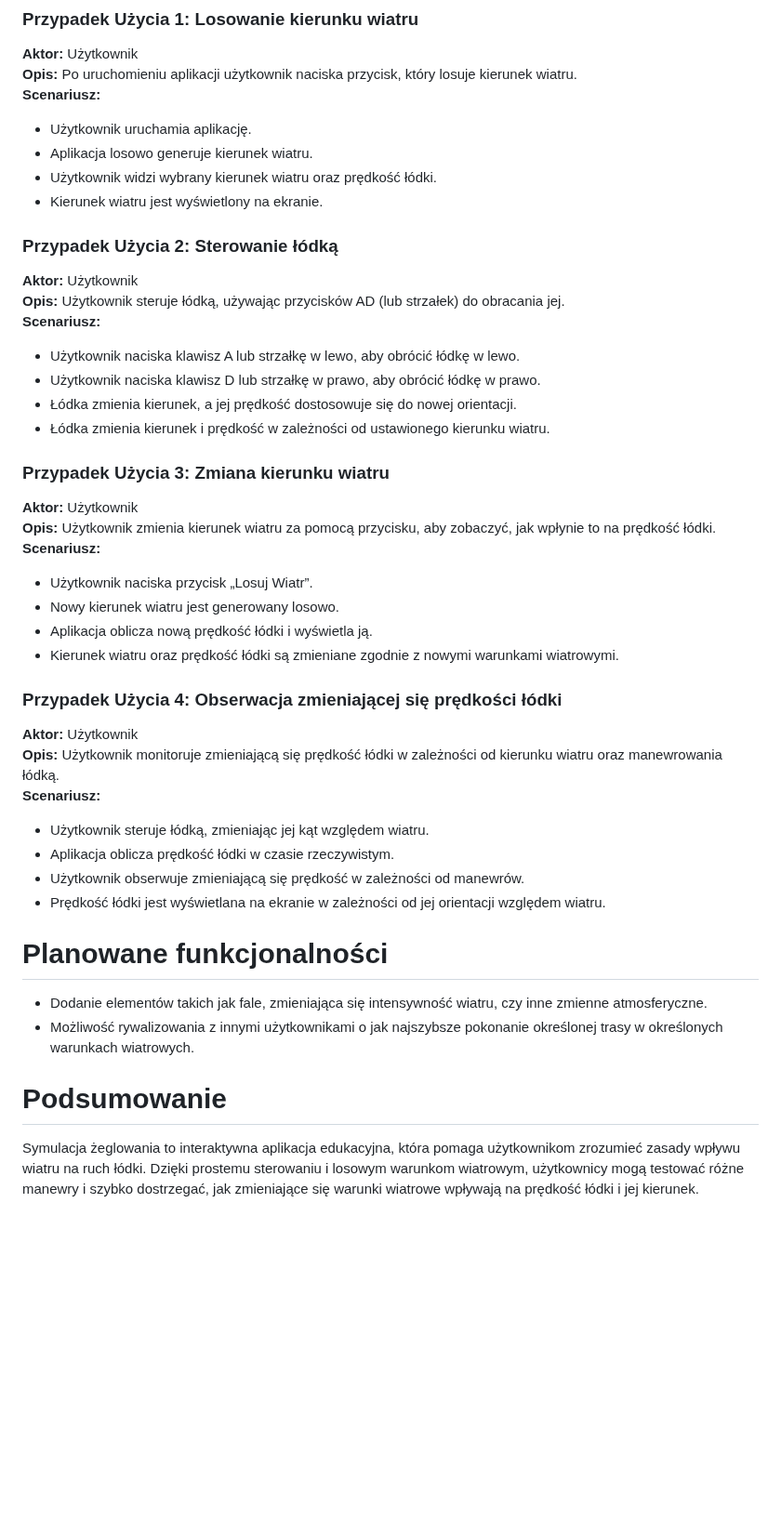
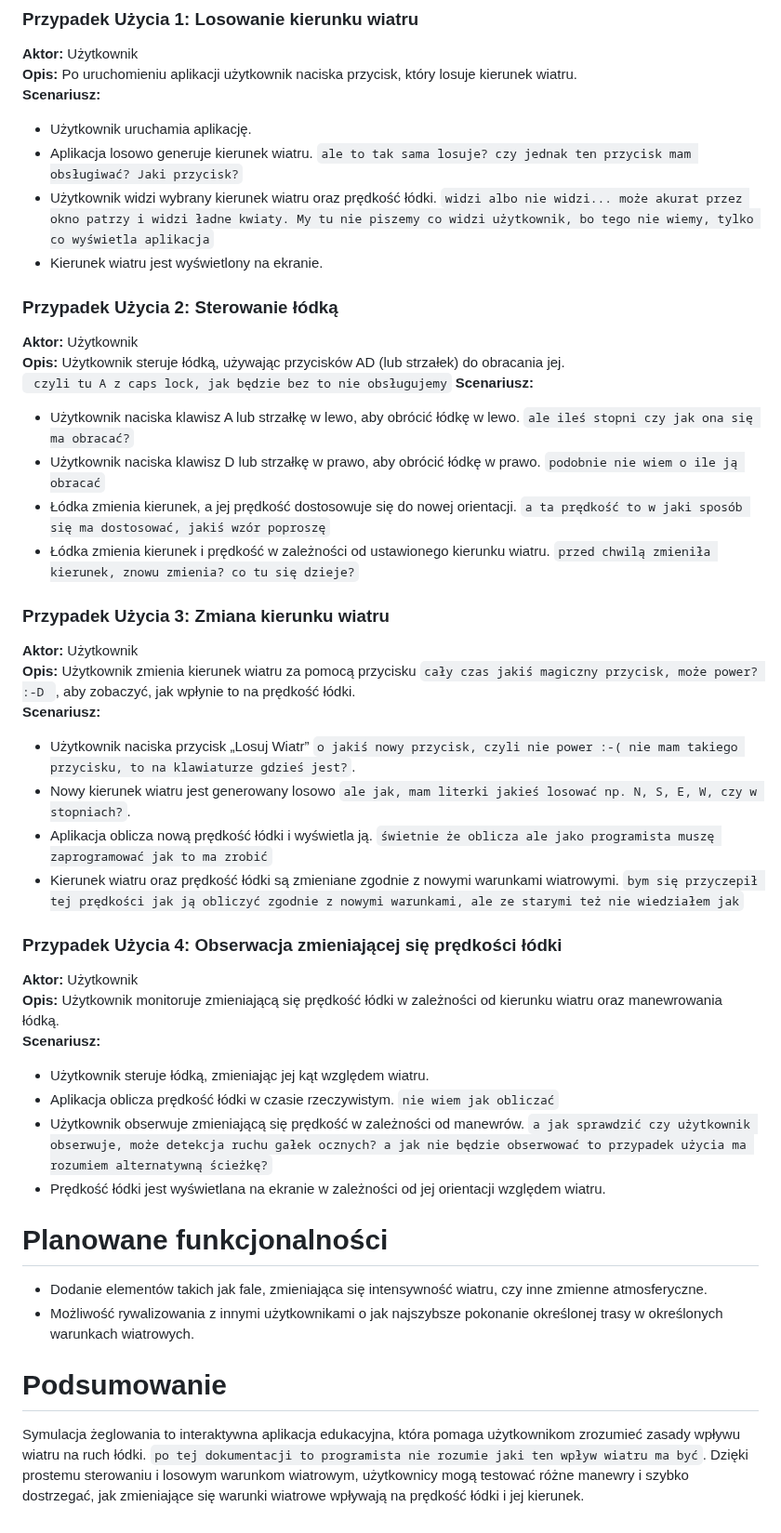
Before and after one commit to marcin-filipiak/test_wspolpracy, a Markdown page: WojciechW/lodki.md, the part around one of its changes. Shown at 93% size. GitHub-like rendering; blank space fills up the shorter version.

````diff
--- a/WojciechW/lodki.md
+++ b/WojciechW/lodki.md
@@ -26,29 +26,29 @@ Aby lepiej zobrazować wpływ różnych kierunków wiatru na żeglowanie, poniż
 <b>Opis:</b> Po uruchomieniu aplikacji użytkownik naciska przycisk, który losuje kierunek wiatru.<br>
 <b>Scenariusz:</b>
 - Użytkownik uruchamia aplikację.
-- Aplikacja losowo generuje kierunek wiatru.
-- Użytkownik widzi wybrany kierunek wiatru oraz prędkość łódki.
+- Aplikacja losowo generuje kierunek wiatru. ```ale to tak sama losuje? czy jednak ten przycisk mam obsługiwać? Jaki przycisk?```
+- Użytkownik widzi wybrany kierunek wiatru oraz prędkość łódki. ```widzi albo nie widzi... może akurat przez okno patrzy i widzi ładne kwiaty. My tu nie piszemy co widzi użytkownik, bo tego nie wiemy, tylko co wyświetla aplikacja```
 - Kierunek wiatru jest wyświetlony na ekranie.
 
 ### Przypadek Użycia 2: Sterowanie łódką
 
 <b>Aktor:</b> Użytkownik<br>
-<b>Opis:</b> Użytkownik steruje łódką, używając przycisków AD (lub strzałek) do obracania jej.<br>
+<b>Opis:</b> Użytkownik steruje łódką, używając przycisków AD (lub strzałek) do obracania jej.<br> ``` czyli tu A z caps lock, jak będzie bez to nie obsługujemy```
 <b>Scenariusz:</b>
-- Użytkownik naciska klawisz A lub strzałkę w lewo, aby obrócić łódkę w lewo.
-- Użytkownik naciska klawisz D lub strzałkę w prawo, aby obrócić łódkę w prawo.
-- Łódka zmienia kierunek, a jej prędkość dostosowuje się do nowej orientacji.
-- Łódka zmienia kierunek i prędkość w zależności od ustawionego kierunku wiatru.
+- Użytkownik naciska klawisz A lub strzałkę w lewo, aby obrócić łódkę w lewo. ```ale ileś stopni czy jak ona się ma obracać?```
+- Użytkownik naciska klawisz D lub strzałkę w prawo, aby obrócić łódkę w prawo. ```podobnie nie wiem o ile ją obracać```
+- Łódka zmienia kierunek, a jej prędkość dostosowuje się do nowej orientacji. ```a ta prędkość to w jaki sposób się ma dostosować, jakiś wzór poproszę```
+- Łódka zmienia kierunek i prędkość w zależności od ustawionego kierunku wiatru. ```przed chwilą zmieniła kierunek, znowu zmienia? co tu się dzieje?```
 
 ### Przypadek Użycia 3: Zmiana kierunku wiatru
 
 <b>Aktor:</b> Użytkownik<br>
-<b>Opis:</b> Użytkownik zmienia kierunek wiatru za pomocą przycisku, aby zobaczyć, jak wpłynie to na prędkość łódki.<br>
+<b>Opis:</b> Użytkownik zmienia kierunek wiatru za pomocą przycisku ```cały czas jakiś magiczny przycisk, może power? :-D ```, aby zobaczyć, jak wpłynie to na prędkość łódki.<br>
 <b>Scenariusz:</b>
-- Użytkownik naciska przycisk „Losuj Wiatr”.
-- Nowy kierunek wiatru jest generowany losowo.
-- Aplikacja oblicza nową prędkość łódki i wyświetla ją.
-- Kierunek wiatru oraz prędkość łódki są zmieniane zgodnie z nowymi warunkami wiatrowymi.
+- Użytkownik naciska przycisk „Losuj Wiatr” ```o jakiś nowy przycisk, czyli nie power :-( nie mam takiego przycisku, to na klawiaturze gdzieś jest?```.
+- Nowy kierunek wiatru jest generowany losowo ```ale jak, mam literki jakieś losować np. N, S, E, W, czy w stopniach?```.
+- Aplikacja oblicza nową prędkość łódki i wyświetla ją. ```świetnie że oblicza ale jako programista muszę zaprogramować jak to ma zrobić```
+- Kierunek wiatru oraz prędkość łódki są zmieniane zgodnie z nowymi warunkami wiatrowymi. ```bym się przyczepił tej prędkości jak ją obliczyć zgodnie z nowymi warunkami, ale ze starymi też nie wiedziałem jak```
 
 ### Przypadek Użycia 4: Obserwacja zmieniającej się prędkości łódki
 
@@ -56,8 +56,8 @@ Aby lepiej zobrazować wpływ różnych kierunków wiatru na żeglowanie, poniż
 <b>Opis:</b> Użytkownik monitoruje zmieniającą się prędkość łódki w zależności od kierunku wiatru oraz manewrowania łódką.<br>
 <b>Scenariusz:</b>
 - Użytkownik steruje łódką, zmieniając jej kąt względem wiatru.
-- Aplikacja oblicza prędkość łódki w czasie rzeczywistym.
-- Użytkownik obserwuje zmieniającą się prędkość w zależności od manewrów.
+- Aplikacja oblicza prędkość łódki w czasie rzeczywistym. ```nie wiem jak obliczać```
+- Użytkownik obserwuje zmieniającą się prędkość w zależności od manewrów. ```a jak sprawdzić czy użytkownik obserwuje, może detekcja ruchu gałek ocznych? a jak nie będzie obserwować to przypadek użycia ma rozumiem alternatywną ścieżkę?```
 - Prędkość łódki jest wyświetlana na ekranie w zależności od jej orientacji względem wiatru.
 
 # Planowane funkcjonalności
@@ -65,4 +65,4 @@ Aby lepiej zobrazować wpływ różnych kierunków wiatru na żeglowanie, poniż
 - Możliwość rywalizowania z innymi użytkownikami o jak najszybsze pokonanie określonej trasy w określonych warunkach wiatrowych.
 
 # Podsumowanie
-Symulacja żeglowania to interaktywna aplikacja edukacyjna, która pomaga użytkownikom zrozumieć zasady wpływu wiatru na ruch łódki. Dzięki prostemu sterowaniu i losowym warunkom wiatrowym, użytkownicy mogą testować różne manewry i szybko dostrzegać, jak zmieniające się warunki wiatrowe wpływają na prędkość łódki i jej kierunek.
+Symulacja żeglowania to interaktywna aplikacja edukacyjna, która pomaga użytkownikom zrozumieć zasady wpływu wiatru na ruch łódki. ```po tej dokumentacji to programista nie rozumie jaki ten wpływ wiatru ma być```. Dzięki prostemu sterowaniu i losowym warunkom wiatrowym, użytkownicy mogą testować różne manewry i szybko dostrzegać, jak zmieniające się warunki wiatrowe wpływają na prędkość łódki i jej kierunek.
````
Also changed, not shown: other parts of WojciechW/lodki.md (+6 -6 lines).
